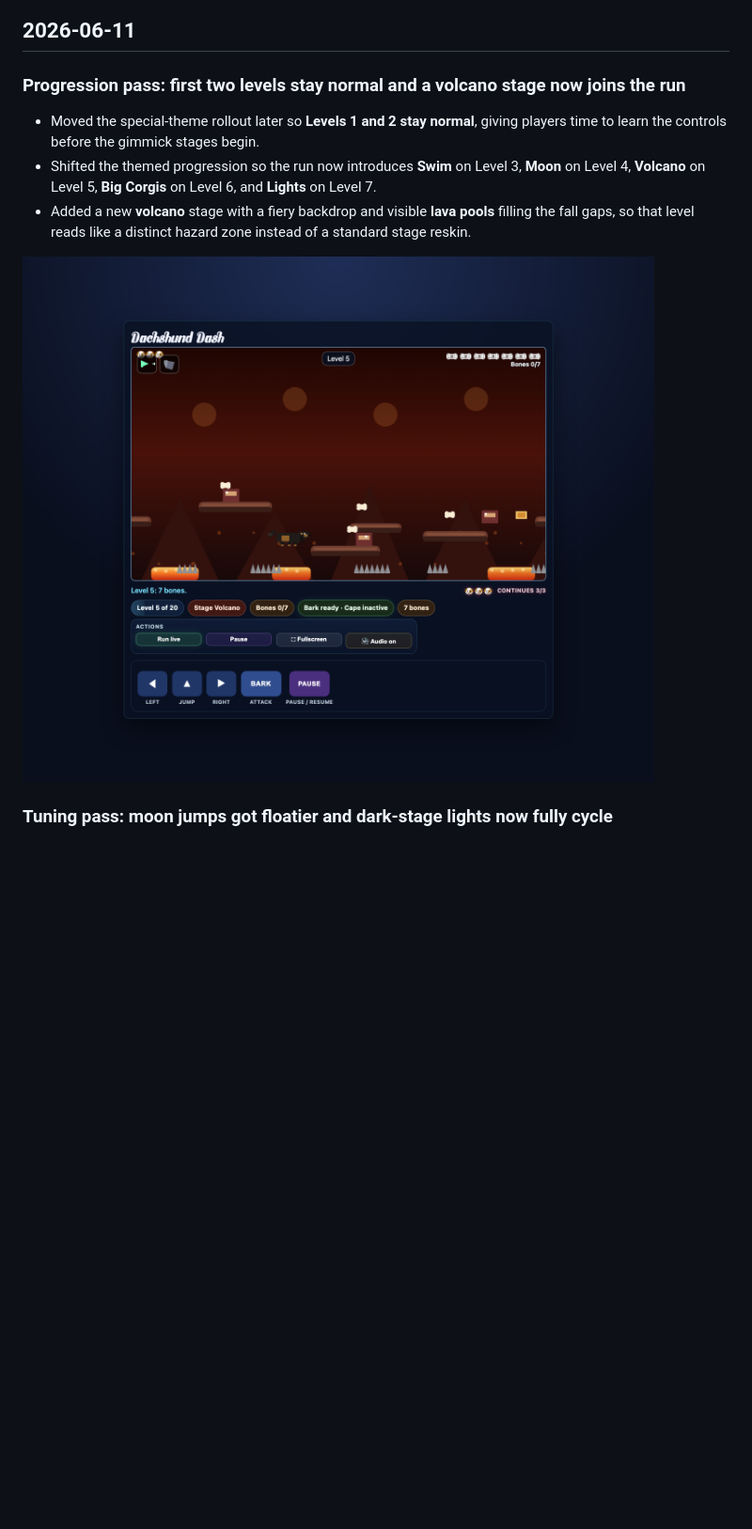
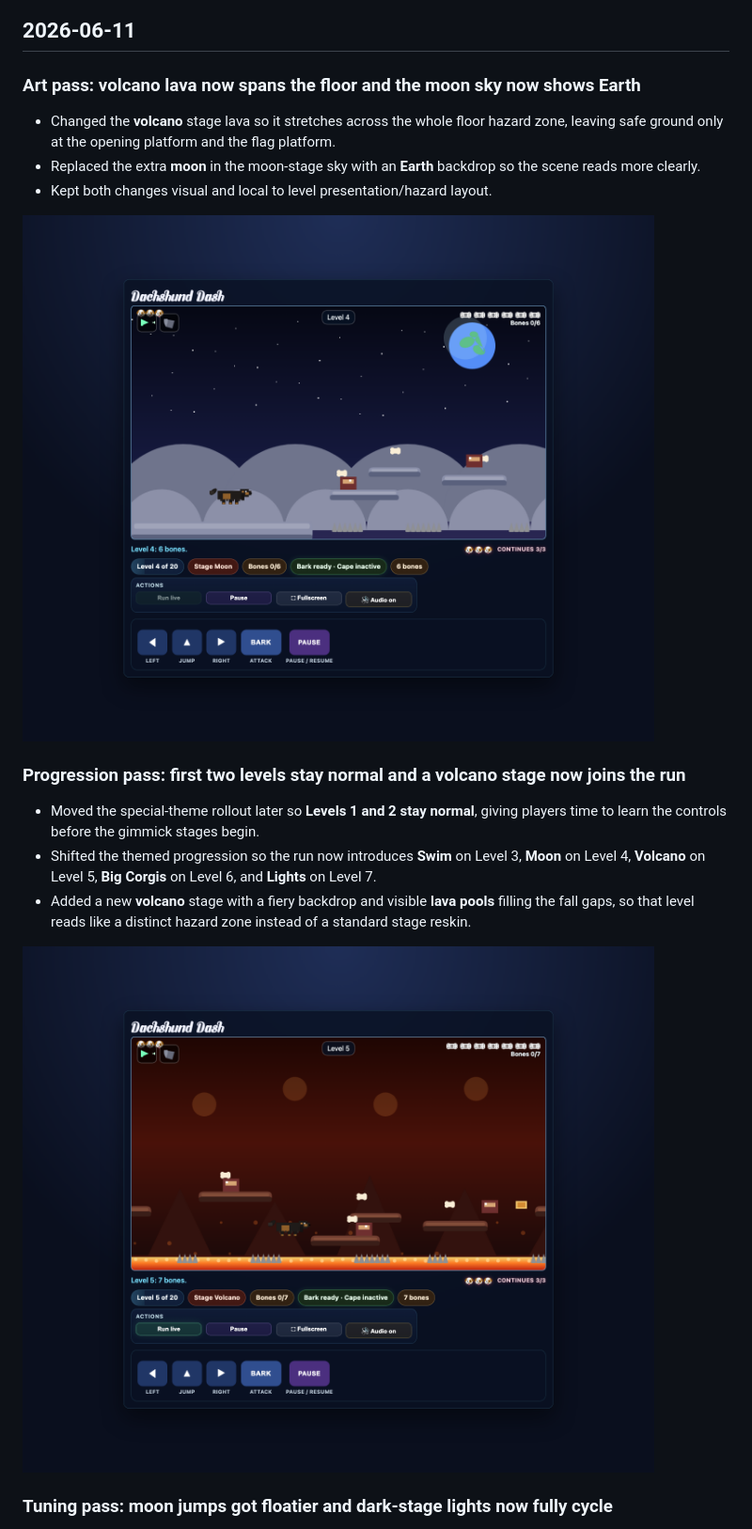
Before and after one commit to slingshotdancu/dachshund-dash, a Markdown page: CHANGELOG.md, the part around one of its changes. Shown at 94% size. GitHub-like rendering; pictures changed too: changelog/2026-06-11-moon-earth-sky.png (added), changelog/2026-06-11-volcano-level.png; blank space fills up the shorter version.

Commit message:
earth not moon

```diff
--- a/CHANGELOG.md
+++ b/CHANGELOG.md
@@ -3,4 +18,11 @@
 ## 2026-06-11
+### Art pass: volcano lava now spans the floor and the moon sky now shows Earth
+- Changed the **volcano** stage lava so it stretches across the whole floor hazard zone, leaving safe ground only at the opening platform and the flag platform.
+- Replaced the extra **moon** in the moon-stage sky with an **Earth** backdrop so the scene reads more clearly.
+- Kept both changes visual and local to level presentation/hazard layout.
+
+![Moon level sky now showing Earth instead of a second moon](changelog/2026-06-11-moon-earth-sky.png)
+
 ### Progression pass: first two levels stay normal and a volcano stage now joins the run
 - Moved the special-theme rollout later so **Levels 1 and 2 stay normal**, giving players time to learn the controls before the gimmick stages begin.
 - Shifted the themed progression so the run now introduces **Swim** on Level 3, **Moon** on Level 4, **Volcano** on Level 5, **Big Corgis** on Level 6, and **Lights** on Level 7.
```
Also changed, not shown: other parts of CHANGELOG.md (+15 -0 lines), changelog/2026-06-12-quick-action-helper-captions.png (added), changelog/2026-06-12-touch-controls-toggle.png (added), 3 other files.
